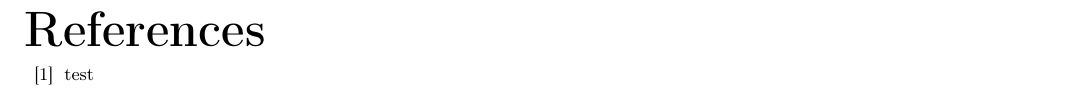
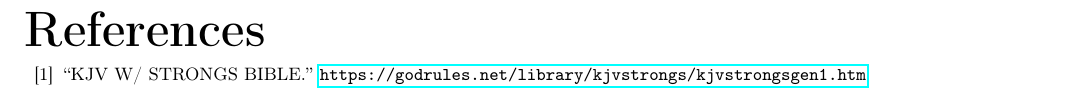
Before and after one commit to torodean/bible-notes, a LaTeX book (bible-notes.tex, which reads references.tex): part of page 6 of 6, cut so that both start at the same text. Compiled offline with pdfLaTeX.

Commit message:
Added reference

```diff
--- a/references.tex
+++ b/references.tex
@@ -1,7 +1,7 @@
 {\footnotesize
 \begin{thebibliography}{99}
 
-	\bibitem{test} test
+	\bibitem{Strong's GodRules} ``KJV W/ STRONGS BIBLE.'' \url{https://godrules.net/library/kjvstrongs/kjvstrongsgen1.htm}
 
 \end{thebibliography}
 }
```
Also changed, not shown: bible-notes.pdf.
